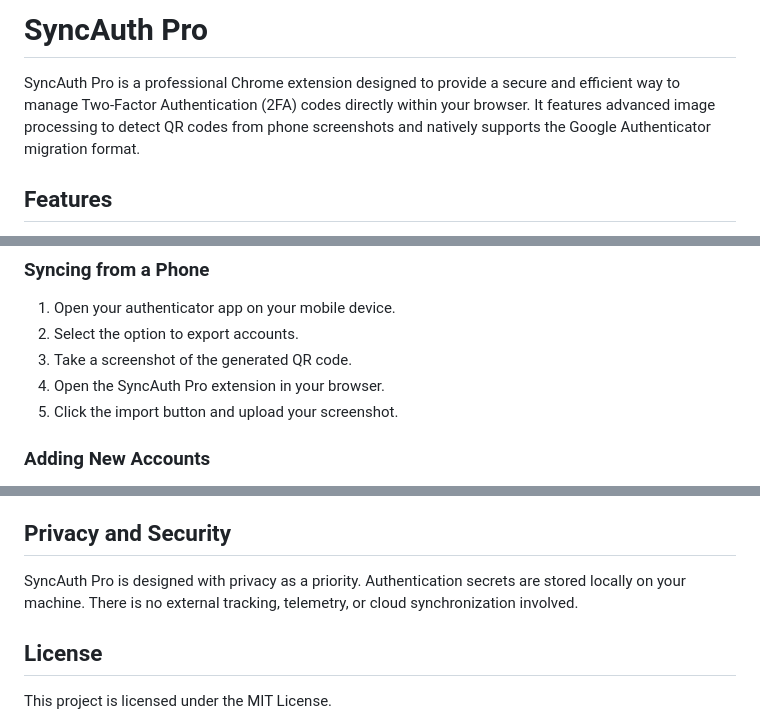
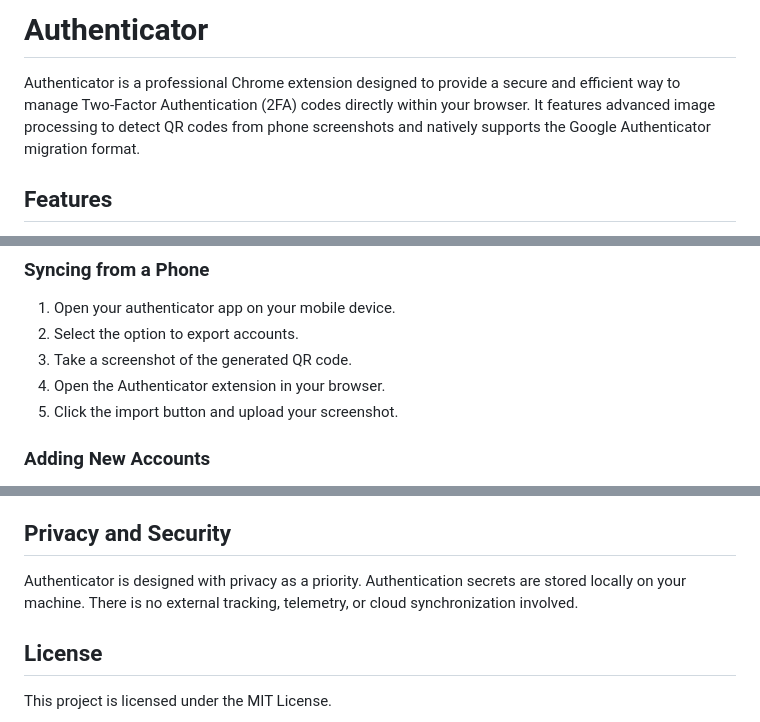
Before and after one commit to StealthMoud/authenticator, a Markdown page: README.md, 3 parts joined by grey strips. GitHub-like rendering.

Commit message:
Rename to Authenticator, update icon to QR code, and fix scanning robustness

```diff
--- a/README.md
+++ b/README.md
@@ -1,6 +1,6 @@
-# SyncAuth Pro
+# Authenticator
 
-SyncAuth Pro is a professional Chrome extension designed to provide a secure and efficient way to manage Two-Factor Authentication (2FA) codes directly within your browser. It features advanced image processing to detect QR codes from phone screenshots and natively supports the Google Authenticator migration format.
+Authenticator is a professional Chrome extension designed to provide a secure and efficient way to manage Two-Factor Authentication (2FA) codes directly within your browser. It features advanced image processing to detect QR codes from phone screenshots and natively supports the Google Authenticator migration format.
 
 ## Features
 
@@ -25,7 +25,7 @@ SyncAuth Pro is a professional Chrome extension designed to provide a secure and
 1. Open your authenticator app on your mobile device.
 2. Select the option to export accounts.
 3. Take a screenshot of the generated QR code.
-4. Open the SyncAuth Pro extension in your browser.
+4. Open the Authenticator extension in your browser.
 5. Click the import button and upload your screenshot.
 
 ### Adding New Accounts
@@ -40,7 +40,7 @@ You can also import standard TOTP setup QR codes provided by websites during the
 
 ## Privacy and Security
 
-SyncAuth Pro is designed with privacy as a priority. Authentication secrets are stored locally on your machine. There is no external tracking, telemetry, or cloud synchronization involved.
+Authenticator is designed with privacy as a priority. Authentication secrets are stored locally on your machine. There is no external tracking, telemetry, or cloud synchronization involved.
 
 ## License
 
```
Also changed, not shown: icons/icon128.png, icons/icon16.png, icons/icon48.png, 3 other files.
